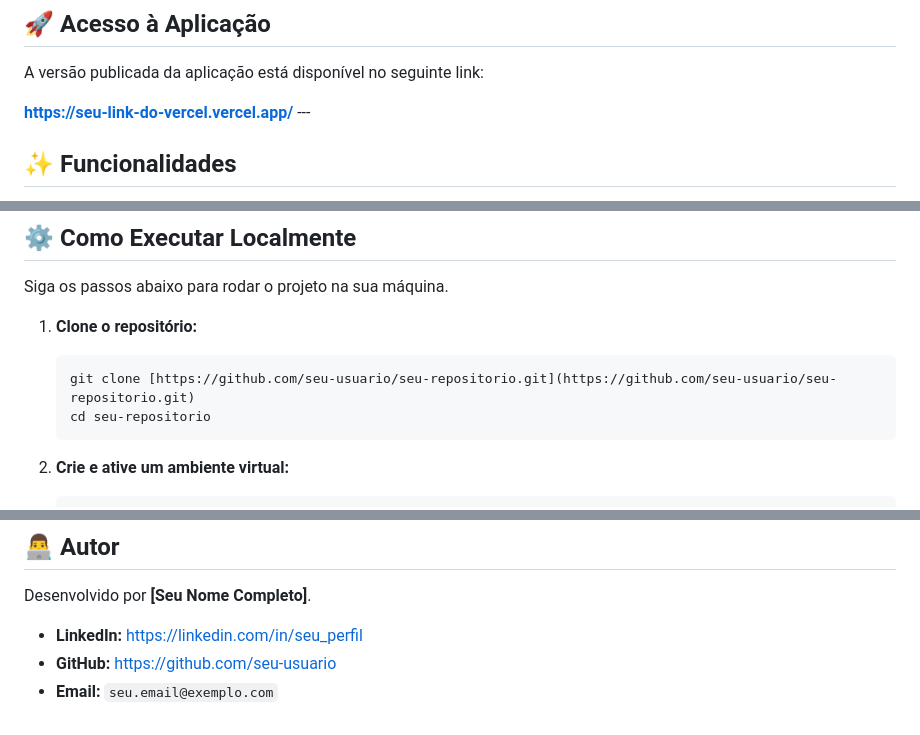
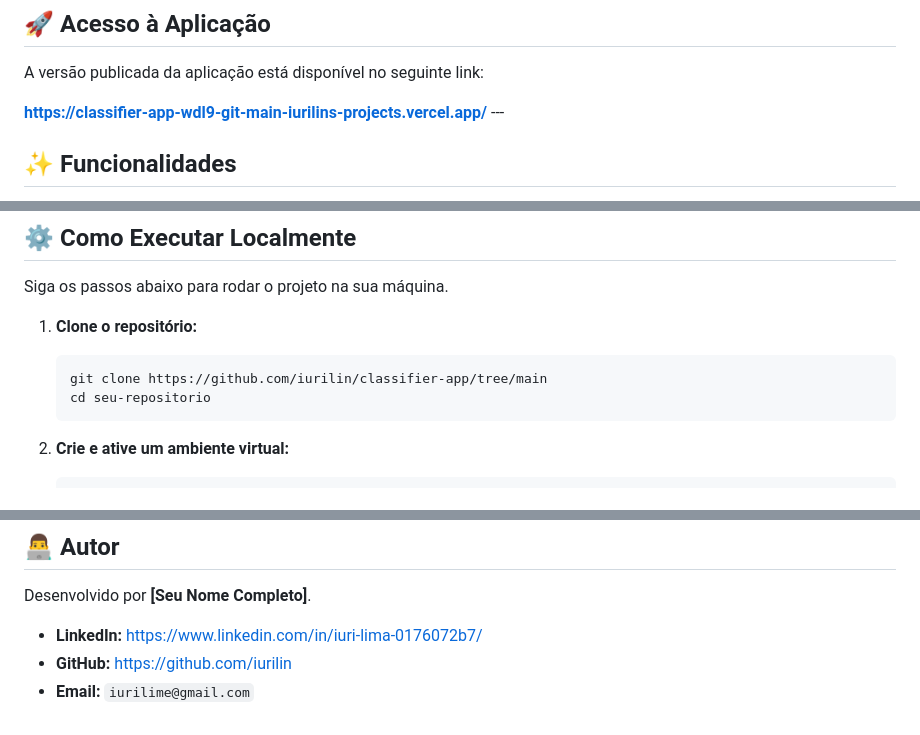
Before and after one commit to iurilin/classifier-app, a Markdown page: README.md, 3 parts joined by grey strips. Drawn GitHub-style.

````diff
--- a/README.md
+++ b/README.md
@@ -9,7 +8,7 @@
 
 A versão publicada da aplicação está disponível no seguinte link:
 
-**[https://seu-link-do-vercel.vercel.app/](https://seu-link-do-vercel.vercel.app/)** ---
+**https://classifier-app-wdl9-git-main-iurilins-projects.vercel.app/** ---
 
 ## ✨ Funcionalidades
 
@@ -57,7 +56,7 @@ Siga os passos abaixo para rodar o projeto na sua máquina.
 
 1.  **Clone o repositório:**
     ```bash
-    git clone [https://github.com/seu-usuario/seu-repositorio.git](https://github.com/seu-usuario/seu-repositorio.git)
+    git clone https://github.com/iurilin/classifier-app/tree/main
     cd seu-repositorio
     ```
 
@@ -97,6 +96,6 @@ Siga os passos abaixo para rodar o projeto na sua máquina.
 
 Desenvolvido por **[Seu Nome Completo]**.
 
-* **LinkedIn:** [https://linkedin.com/in/seu_perfil](https://linkedin.com/in/seu_perfil)
-* **GitHub:** [https://github.com/seu-usuario](https://github.com/seu-usuario)
-* **Email:** `seu.email@exemplo.com`
+* **LinkedIn:** https://www.linkedin.com/in/iuri-lima-0176072b7/
+* **GitHub:** https://github.com/iurilin
+* **Email:** `iurilime@gmail.com`
````
Also changed, not shown: other parts of README.md (+0 -1 lines).
